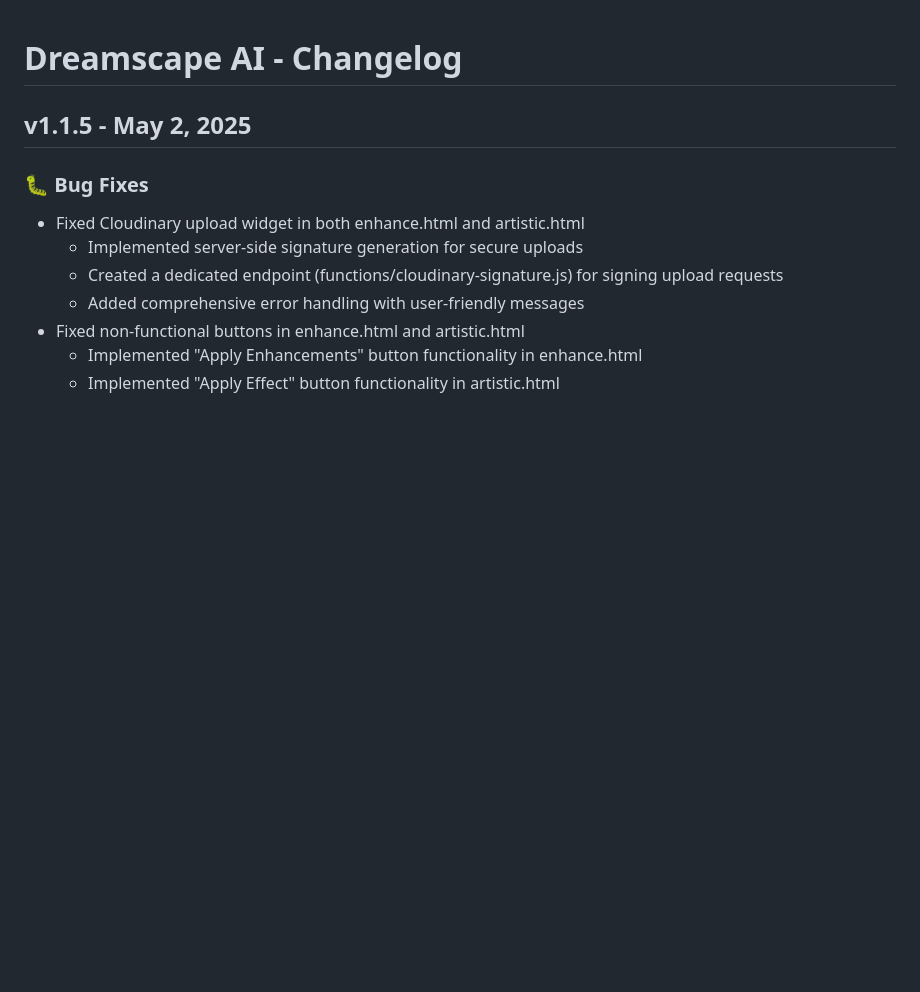
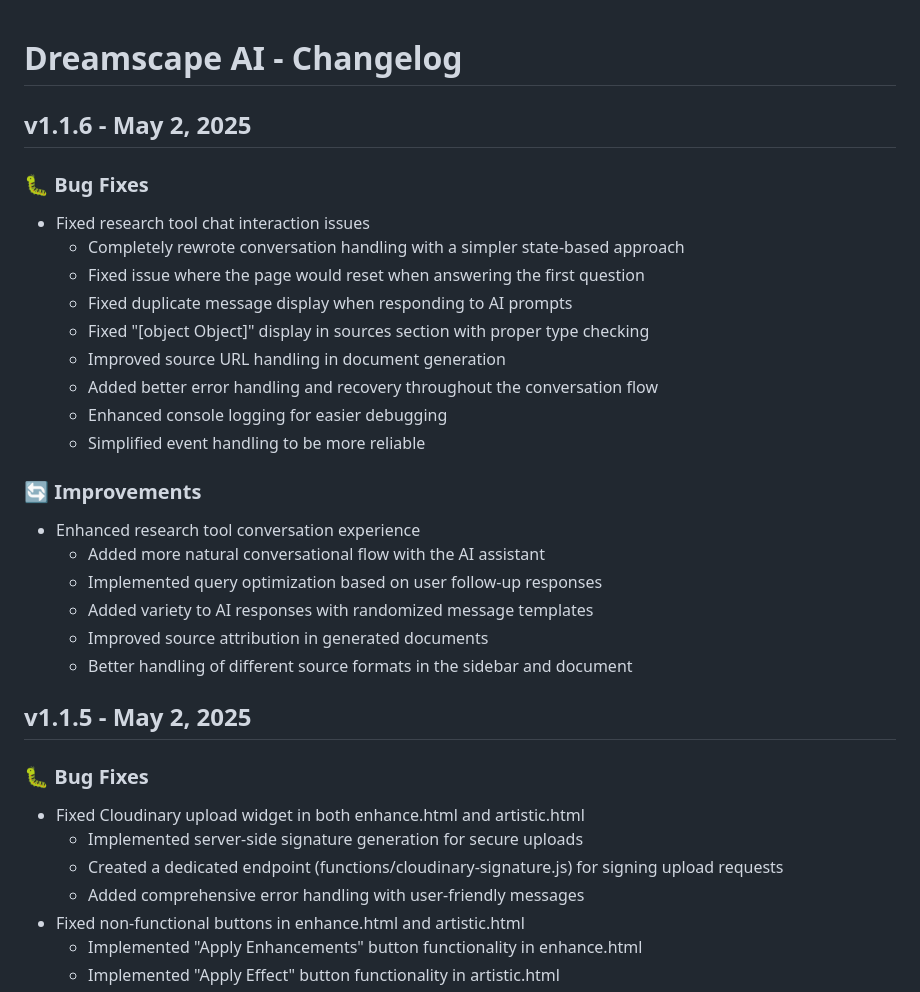
Before and after one commit to pinkpixel-dev/dreamscape-ai, a Markdown page: CHANGELOG.md, the part around the change. Rendered like a GitHub page; blank space fills up the shorter version.

```diff
--- a/CHANGELOG.md
+++ b/CHANGELOG.md
@@ -1,4 +1,25 @@
 # Dreamscape AI - Changelog
+
+## v1.1.6 - May 2, 2025
+
+### 🐛 Bug Fixes
+- Fixed research tool chat interaction issues
+  - Completely rewrote conversation handling with a simpler state-based approach
+  - Fixed issue where the page would reset when answering the first question
+  - Fixed duplicate message display when responding to AI prompts
+  - Fixed "[object Object]" display in sources section with proper type checking
+  - Improved source URL handling in document generation
+  - Added better error handling and recovery throughout the conversation flow
+  - Enhanced console logging for easier debugging
+  - Simplified event handling to be more reliable
+
+### 🔄 Improvements
+- Enhanced research tool conversation experience
+  - Added more natural conversational flow with the AI assistant
+  - Implemented query optimization based on user follow-up responses
+  - Added variety to AI responses with randomized message templates
+  - Improved source attribution in generated documents
+  - Better handling of different source formats in the sidebar and document
 
 ## v1.1.5 - May 2, 2025
 
```
Also changed, not shown: OVERVIEW.md (+9 -6 lines), README.md (+18 -10 lines).
